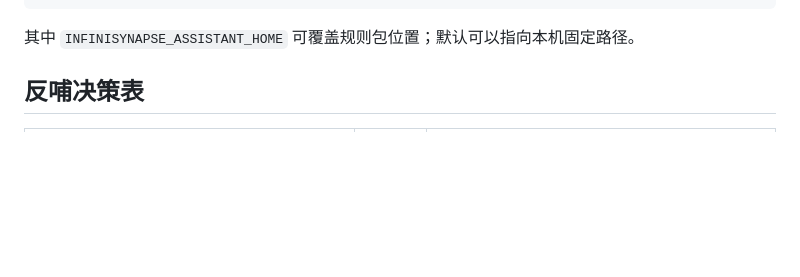
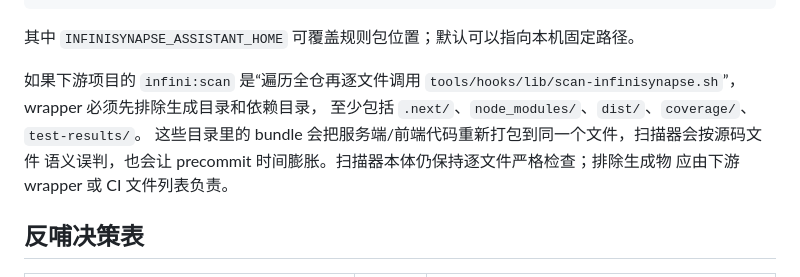
Before and after one commit to Octo-o-o-o/InfinisynapseAssistant, a Markdown page: docs/playbooks/downstream-projects.md, the part around the change. Drawn GitHub-style; blank space fills up the shorter version.

Commit message:
docs: clarify downstream scan excludes

````diff
--- a/docs/playbooks/downstream-projects.md
+++ b/docs/playbooks/downstream-projects.md
@@ -34,6 +34,13 @@
 ```
 
 其中 `INFINISYNAPSE_ASSISTANT_HOME` 可覆盖规则包位置；默认可以指向本机固定路径。
+
+如果下游项目的 `infini:scan` 是“遍历全仓再逐文件调用
+`tools/hooks/lib/scan-infinisynapse.sh`”，wrapper 必须先排除生成目录和依赖目录，
+至少包括 `.next/`、`node_modules/`、`dist/`、`coverage/`、`test-results/`。
+这些目录里的 bundle 会把服务端/前端代码重新打包到同一个文件，扫描器会按源码文件
+语义误判，也会让 precommit 时间膨胀。扫描器本体仍保持逐文件严格检查；排除生成物
+应由下游 wrapper 或 CI 文件列表负责。
 
 ## 反哺决策表
 
````
